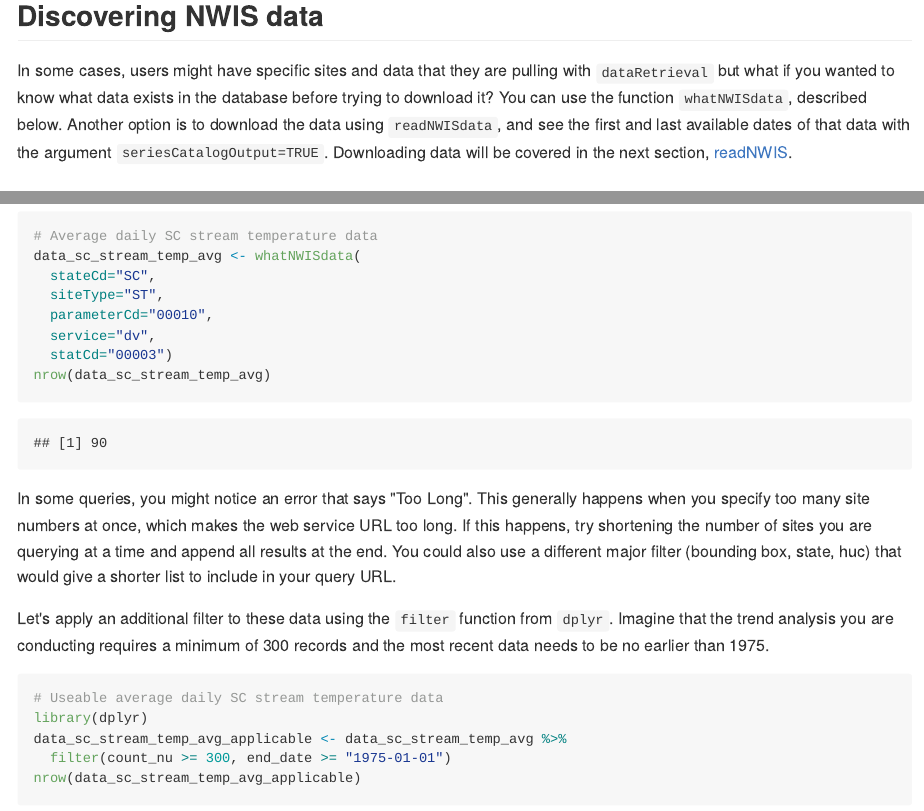
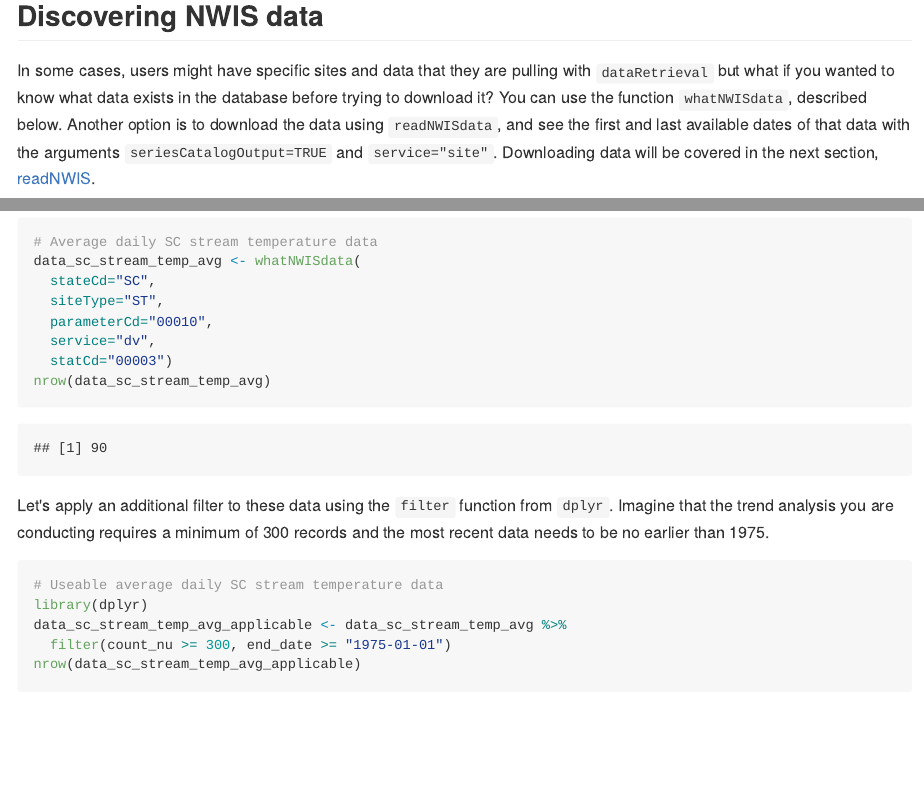
Before and after one commit to USGS-R/training-curriculum, an R Markdown document (content/usgs-packages/dataRetrieval_Discovery.Rmd): the page in a window 1100 px wide, from 1660 px down, and a second part further down, joined at a grey line. The pictures show the output file content/usgs-packages/dataRetrieval_Discovery.md that the author committed with the source, drawn offline in the style of GitHub.

Commit message:
ldecicco review fixes

````diff
--- a/content/usgs-packages/dataRetrieval_Discovery.Rmd
+++ b/content/usgs-packages/dataRetrieval_Discovery.Rmd
@@ -66,7 +66,7 @@ For more query parameters, visit [NWIS service documentation](https://waterservi
 
 ## Discovering NWIS data
 
-In some cases, users might have specific sites and data that they are pulling with `dataRetrieval` but what if you wanted to know what data exists in the database before trying to download it? You can use the function `whatNWISdata`, described below. Another option is to download the data using `readNWISdata`, and see the first and last available dates of that data with the argument `seriesCatalogOutput=TRUE`. Downloading data will be covered in the next section, [readNWIS](/usgs-packages/dataRetrieval-readNWIS).
+In some cases, users might have specific sites and data that they are pulling with `dataRetrieval` but what if you wanted to know what data exists in the database before trying to download it? You can use the function `whatNWISdata`, described below. Another option is to download the data using `readNWISdata`, and see the first and last available dates of that data with the arguments `seriesCatalogOutput=TRUE` and `service="site"`. Downloading data will be covered in the next section, [readNWIS](/usgs-packages/dataRetrieval-readNWIS).
 
 ### whatNWISdata
 
@@ -140,8 +140,6 @@ data_sc_stream_temp_avg <- whatNWISdata(
   statCd="00003")
 nrow(data_sc_stream_temp_avg)
 ```
-
-In some queries, you might notice an error that says "Too Long". This generally happens when you specify too many site numbers at once, which makes the web service URL too long. If this happens, try shortening the number of sites you are querying at a time and append all results at the end. You could also use a different major filter (bounding box, state, huc) that would give a shorter list to include in your query URL.
 
 Let's apply an additional filter to these data using the `filter` function from `dplyr`. Imagine that the trend analysis you are conducting requires a minimum of 300 records and the most recent data needs to be no earlier than 1975.
 
````
Also changed, not shown: content/usgs-packages/dataRetrieval_Discovery.md.
